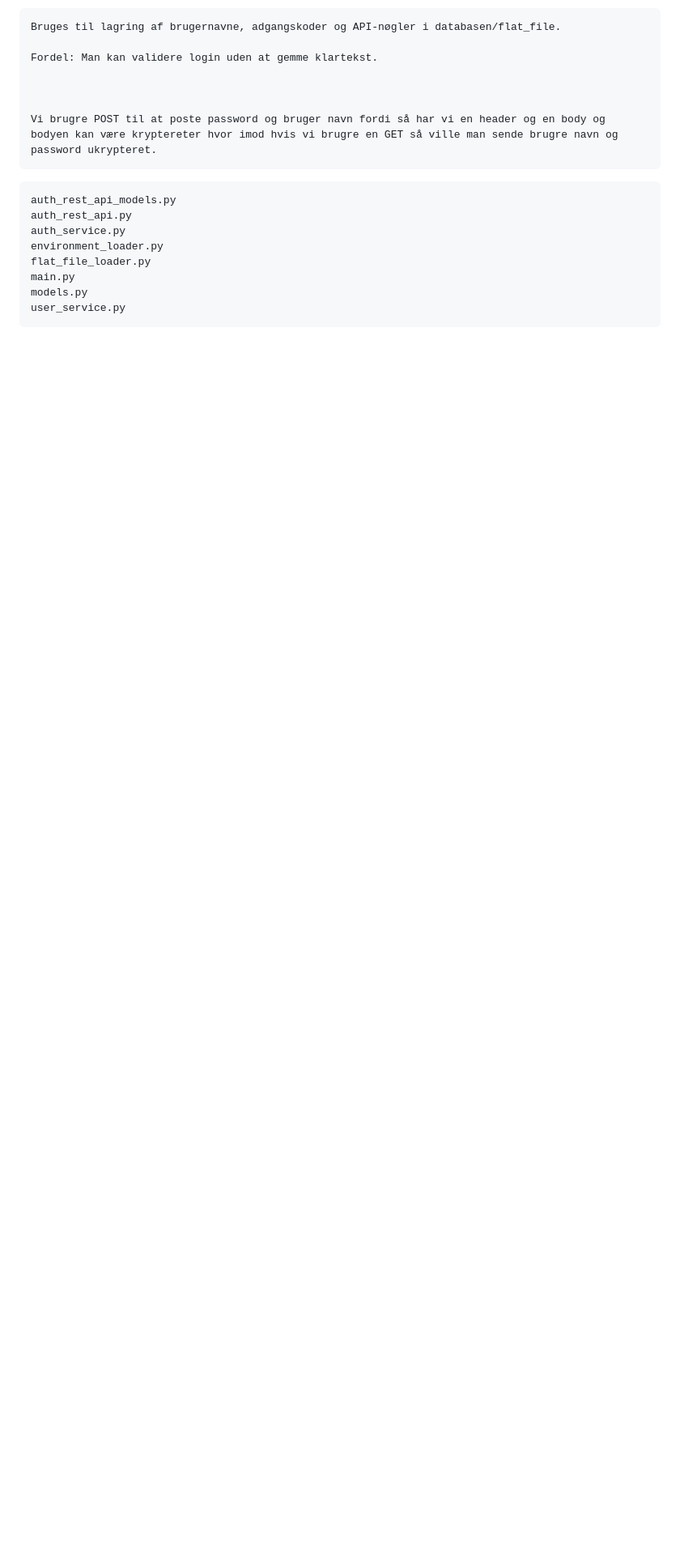
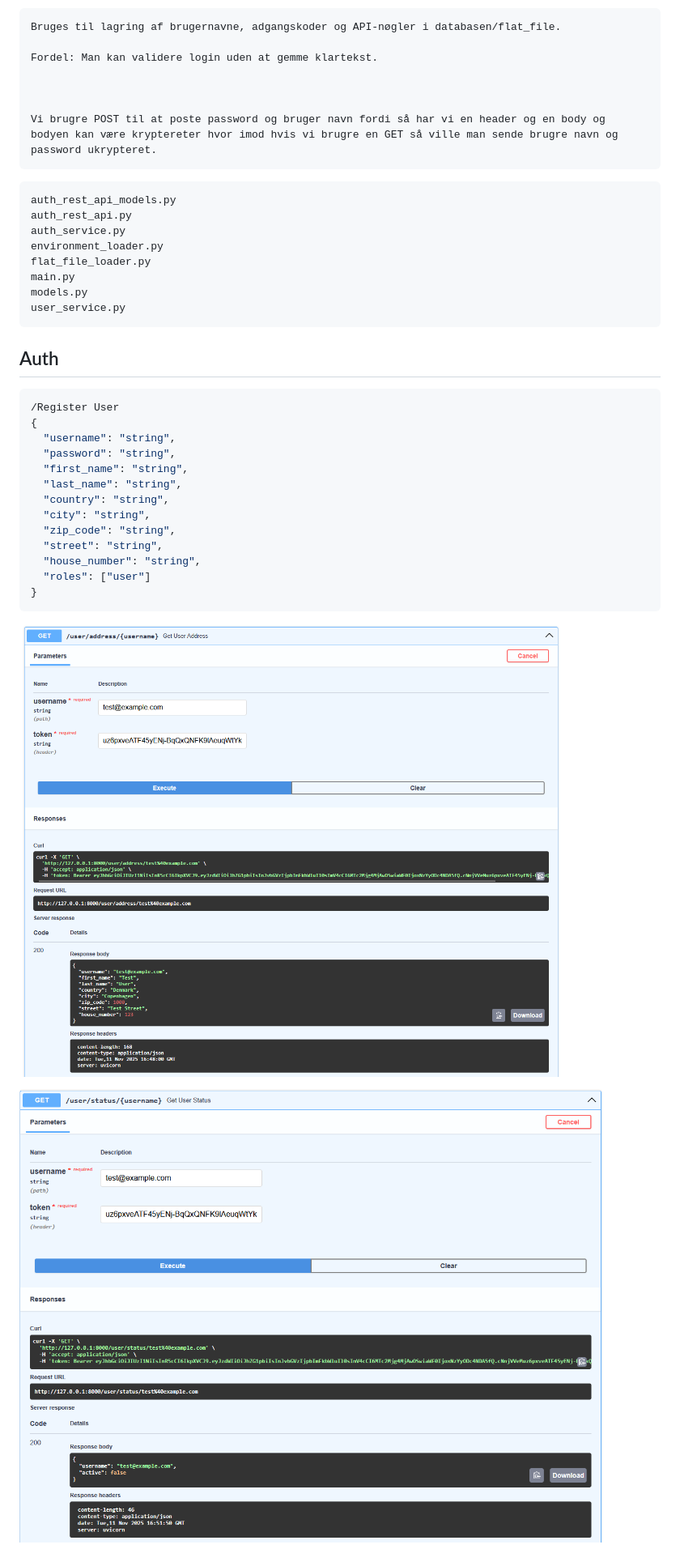
Before and after one commit to MBBP1/3_SEMESTER, a Markdown page: README.md, the part around the change. Shown: that part at 81% size. Drawn GitHub-style; pictures changed too: images/6getUserDataa.png (added), images/7getUserStatus.png (added); blank space fills up the shorter version.

Commit message:
Add environment configuration file, update .gitignore, and enhance README with user registration details; include sensor data JSON structure and images for user data and status

````diff
--- a/README.md
+++ b/README.md
@@ -427,3 +427,24 @@ main.py
 models.py
 user_service.py
 ```
+
+## Auth
+```json
+/Register User
+{
+  "username": "string",
+  "password": "string",
+  "first_name": "string",
+  "last_name": "string",
+  "country": "string",
+  "city": "string",
+  "zip_code": "string",
+  "street": "string",
+  "house_number": "string",
+  "roles": ["user"]
+}
+```
+![rr](images/6getUserDataa.png)
+
+
+![rr](images/7getUserStatus.png)
````
Also changed, not shown: 3 other files.
